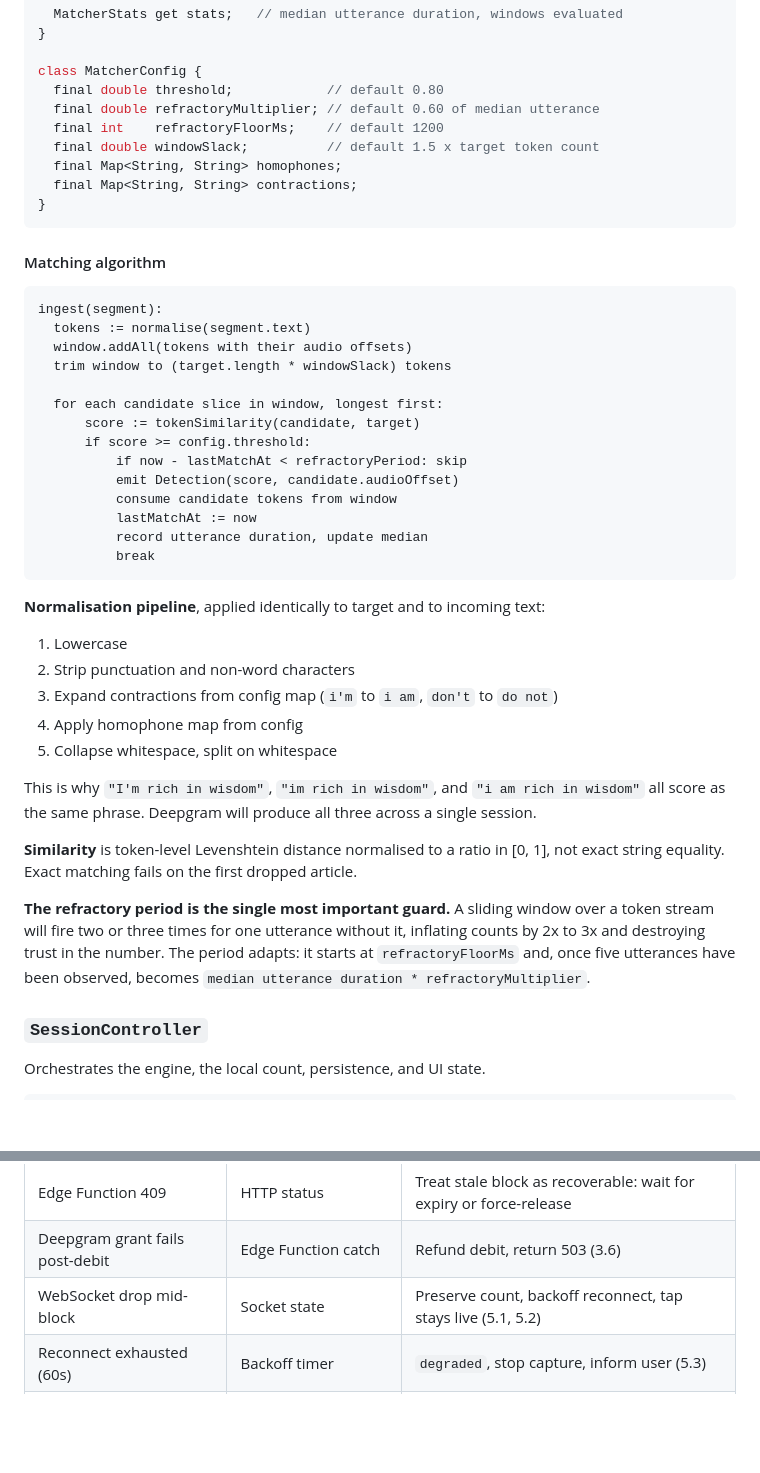
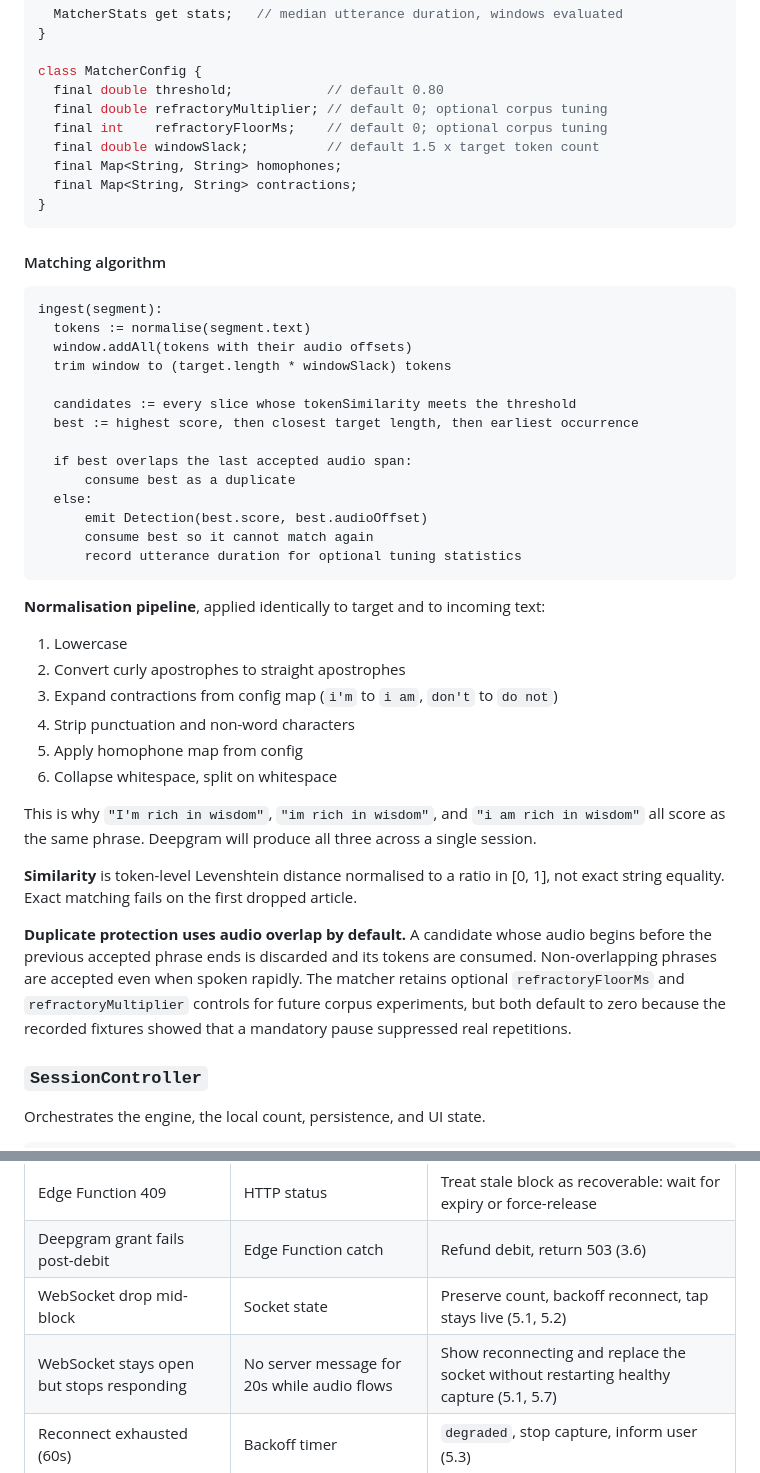
Before and after one commit to olamide226/counta, a Markdown page: specs/voice-phrase-counting/design.md, 2 parts joined by grey strips. Drawn GitHub-style; blank space fills up the shorter version.

Commit message:
docs(specs): update voice counting requirements, design and tasks
Covers phrase resume, best-score candidate selection, zero-default
refractory and silent-socket reconnection.

Claude-Session: https://claude.ai/code/session_01JEaJrosgGjLC5HbUXw1K96

````diff
--- a/specs/voice-phrase-counting/design.md
+++ b/specs/voice-phrase-counting/design.md
@@ -228,8 +228,8 @@ class PhraseMatcher {
 
 class MatcherConfig {
   final double threshold;            // default 0.80
-  final double refractoryMultiplier; // default 0.60 of median utterance
-  final int    refractoryFloorMs;    // default 1200
+  final double refractoryMultiplier; // default 0; optional corpus tuning
+  final int    refractoryFloorMs;    // default 0; optional corpus tuning
   final double windowSlack;          // default 1.5 x target token count
   final Map<String, String> homophones;
   final Map<String, String> contractions;
@@ -244,30 +244,31 @@ ingest(segment):
   window.addAll(tokens with their audio offsets)
   trim window to (target.length * windowSlack) tokens
 
-  for each candidate slice in window, longest first:
-      score := tokenSimilarity(candidate, target)
-      if score >= config.threshold:
-          if now - lastMatchAt < refractoryPeriod: skip
-          emit Detection(score, candidate.audioOffset)
-          consume candidate tokens from window
-          lastMatchAt := now
-          record utterance duration, update median
-          break
+  candidates := every slice whose tokenSimilarity meets the threshold
+  best := highest score, then closest target length, then earliest occurrence
+
+  if best overlaps the last accepted audio span:
+      consume best as a duplicate
+  else:
+      emit Detection(best.score, best.audioOffset)
+      consume best so it cannot match again
+      record utterance duration for optional tuning statistics
 ```
 
 **Normalisation pipeline**, applied identically to target and to incoming text:
 
 1. Lowercase
-2. Strip punctuation and non-word characters
+2. Convert curly apostrophes to straight apostrophes
 3. Expand contractions from config map (`i'm` to `i am`, `don't` to `do not`)
-4. Apply homophone map from config
-5. Collapse whitespace, split on whitespace
+4. Strip punctuation and non-word characters
+5. Apply homophone map from config
+6. Collapse whitespace, split on whitespace
 
 This is why `"I'm rich in wisdom"`, `"im rich in wisdom"`, and `"i am rich in wisdom"` all score as the same phrase. Deepgram will produce all three across a single session.
 
 **Similarity** is token-level Levenshtein distance normalised to a ratio in [0, 1], not exact string equality. Exact matching fails on the first dropped article.
 
-**The refractory period is the single most important guard.** A sliding window over a token stream will fire two or three times for one utterance without it, inflating counts by 2x to 3x and destroying trust in the number. The period adapts: it starts at `refractoryFloorMs` and, once five utterances have been observed, becomes `median utterance duration * refractoryMultiplier`.
+**Duplicate protection uses audio overlap by default.** A candidate whose audio begins before the previous accepted phrase ends is discarded and its tokens are consumed. Non-overlapping phrases are accepted even when spoken rapidly. The matcher retains optional `refractoryFloorMs` and `refractoryMultiplier` controls for future corpus experiments, but both default to zero because the recorded fixtures showed that a mandatory pause suppressed real repetitions.
 
 ### `SessionController`
 
@@ -400,6 +401,7 @@ Refund eligibility is asserted by the client but validated server-side against `
 | Edge Function 409 | HTTP status | Treat stale block as recoverable: wait for expiry or force-release |
 | Deepgram grant fails post-debit | Edge Function catch | Refund debit, return 503 (3.6) |
 | WebSocket drop mid-block | Socket state | Preserve count, backoff reconnect, tap stays live (5.1, 5.2) |
+| WebSocket stays open but stops responding | No server message for 20s while audio flows | Show reconnecting and replace the socket without restarting healthy capture (5.1, 5.7) |
 | Reconnect exhausted (60s) | Backoff timer | `degraded`, stop capture, inform user (5.3) |
 | App backgrounded | Lifecycle observer | Pause capture, close socket, preserve count (5.6) |
 | Send buffer overflow | Buffer depth check | Drop oldest frames, record in diagnostics |
````
Also changed, not shown: specs/voice-phrase-counting/requirements.md (+5 -3 lines), specs/voice-phrase-counting/tasks.md (+2 -2 lines).
